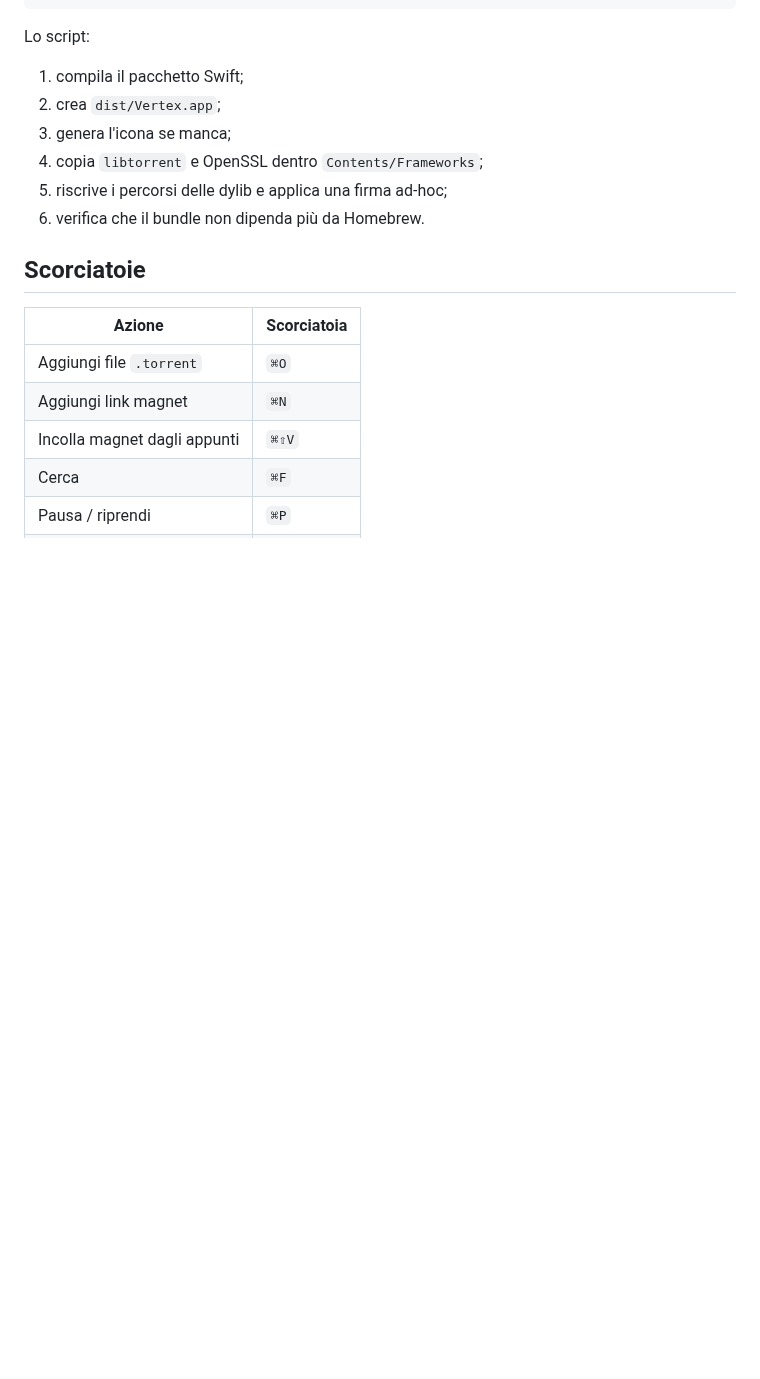
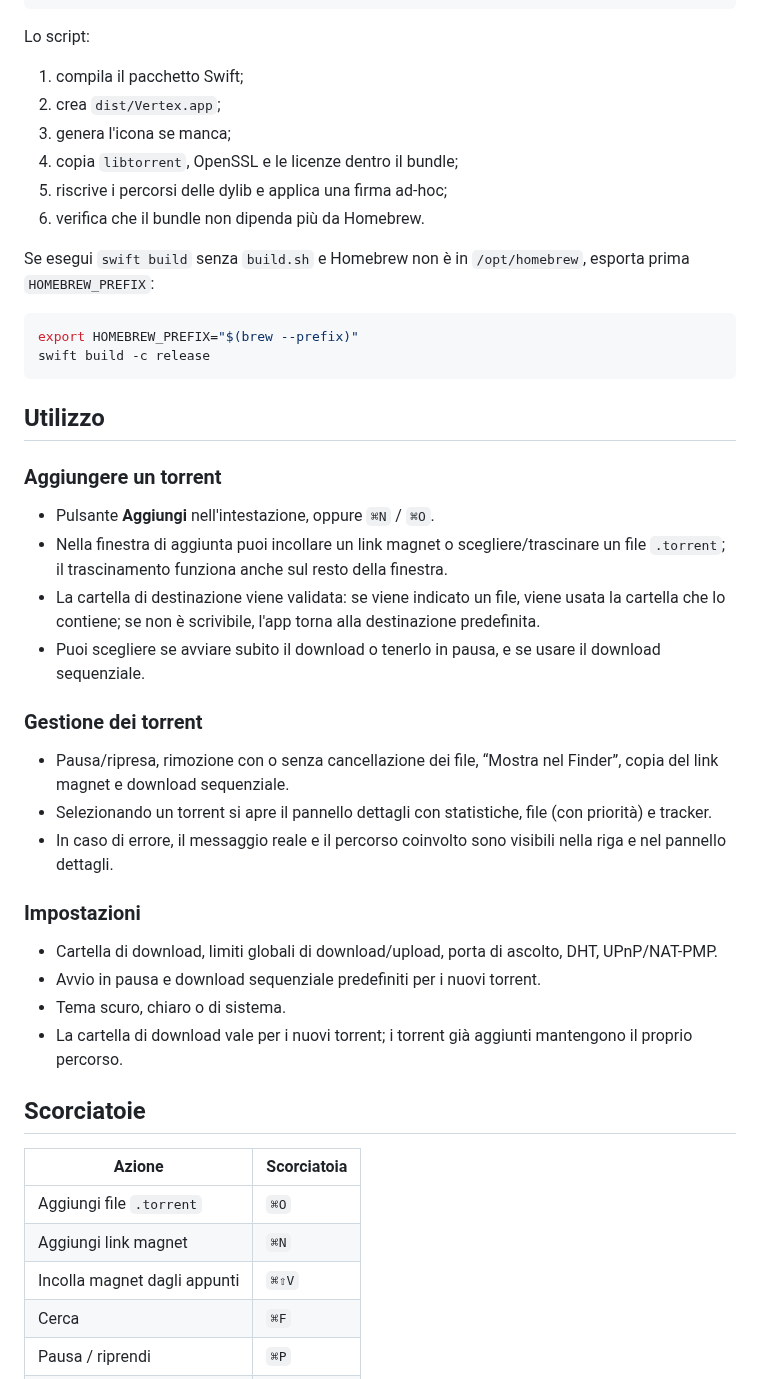
Before and after one commit to cicciocanestro/vertex, a Markdown page: README.md, the part around one of its changes. Drawn GitHub-style; blank space fills up the shorter version.

````diff
--- a/README.md
+++ b/README.md
@@ -43,9 +61,47 @@ Lo script:
 1. compila il pacchetto Swift;
 2. crea `dist/Vertex.app`;
 3. genera l'icona se manca;
-4. copia `libtorrent` e OpenSSL dentro `Contents/Frameworks`;
+4. copia `libtorrent`, OpenSSL e le licenze dentro il bundle;
 5. riscrive i percorsi delle dylib e applica una firma ad-hoc;
 6. verifica che il bundle non dipenda più da Homebrew.
+
+Se esegui `swift build` senza `build.sh` e Homebrew non è in `/opt/homebrew`, esporta
+prima `HOMEBREW_PREFIX`:
+
+```bash
+export HOMEBREW_PREFIX="$(brew --prefix)"
+swift build -c release
+```
+
+## Utilizzo
+
+### Aggiungere un torrent
+
+- Pulsante **Aggiungi** nell'intestazione, oppure `⌘N` / `⌘O`.
+- Nella finestra di aggiunta puoi incollare un link magnet o scegliere/trascinare un
+  file `.torrent`; il trascinamento funziona anche sul resto della finestra.
+- La cartella di destinazione viene validata: se viene indicato un file, viene usata la
+  cartella che lo contiene; se non è scrivibile, l'app torna alla destinazione predefinita.
+- Puoi scegliere se avviare subito il download o tenerlo in pausa, e se usare il download
+  sequenziale.
+
+### Gestione dei torrent
+
+- Pausa/ripresa, rimozione con o senza cancellazione dei file, “Mostra nel Finder”,
+  copia del link magnet e download sequenziale.
+- Selezionando un torrent si apre il pannello dettagli con statistiche, file (con priorità)
+  e tracker.
+- In caso di errore, il messaggio reale e il percorso coinvolto sono visibili nella riga
+  e nel pannello dettagli.
+
+### Impostazioni
+
+- Cartella di download, limiti globali di download/upload, porta di ascolto,
+  DHT, UPnP/NAT-PMP.
+- Avvio in pausa e download sequenziale predefiniti per i nuovi torrent.
+- Tema scuro, chiaro o di sistema.
+- La cartella di download vale per i nuovi torrent; i torrent già aggiunti mantengono
+  il proprio percorso.
 
 ## Scorciatoie
 
````
Also changed, not shown: other parts of README.md (+74 -22 lines), THIRD_PARTY_NOTICES.md (added, +31 -0 lines), docs/screenshot.jpg (added), 9 other files.
